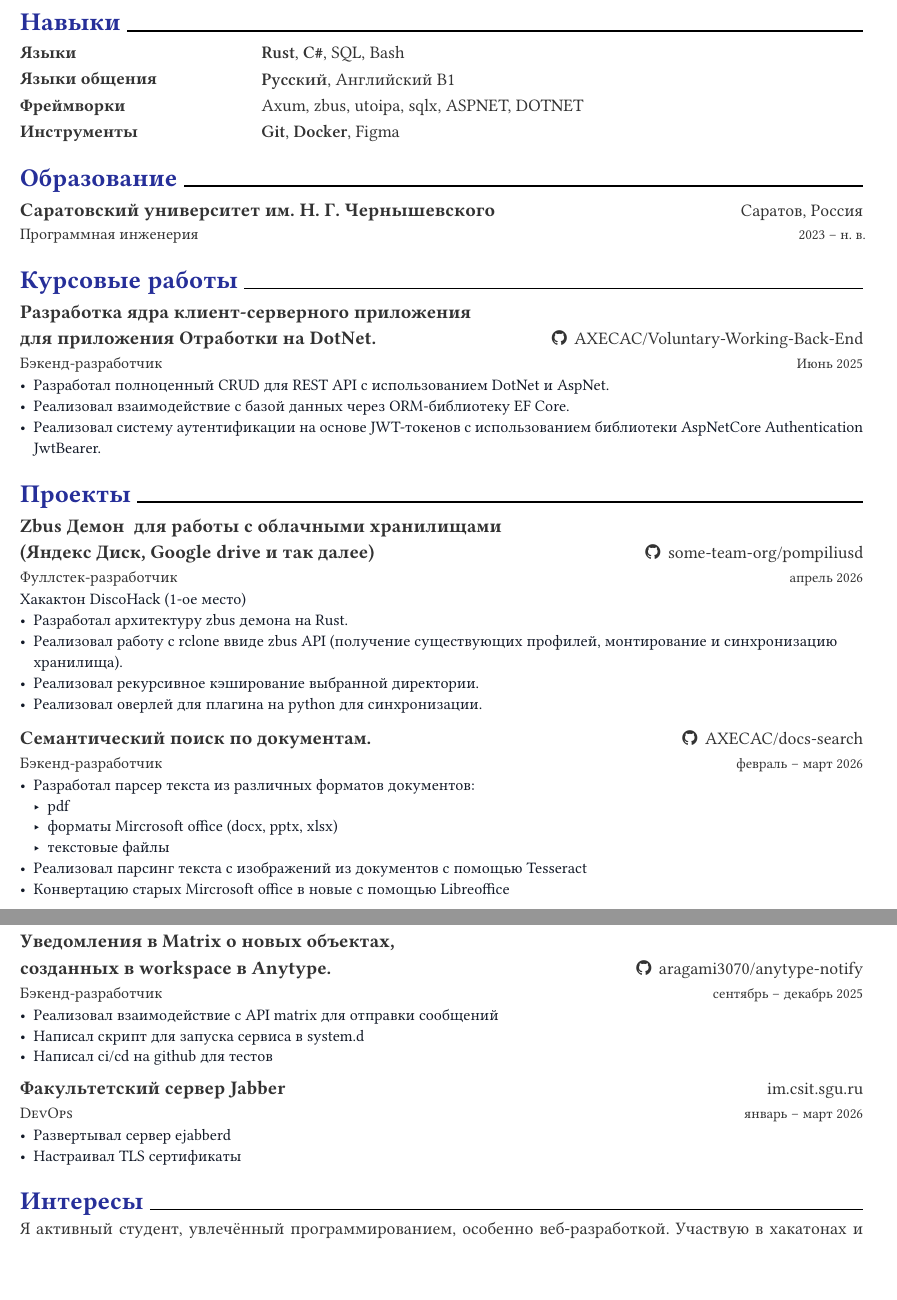
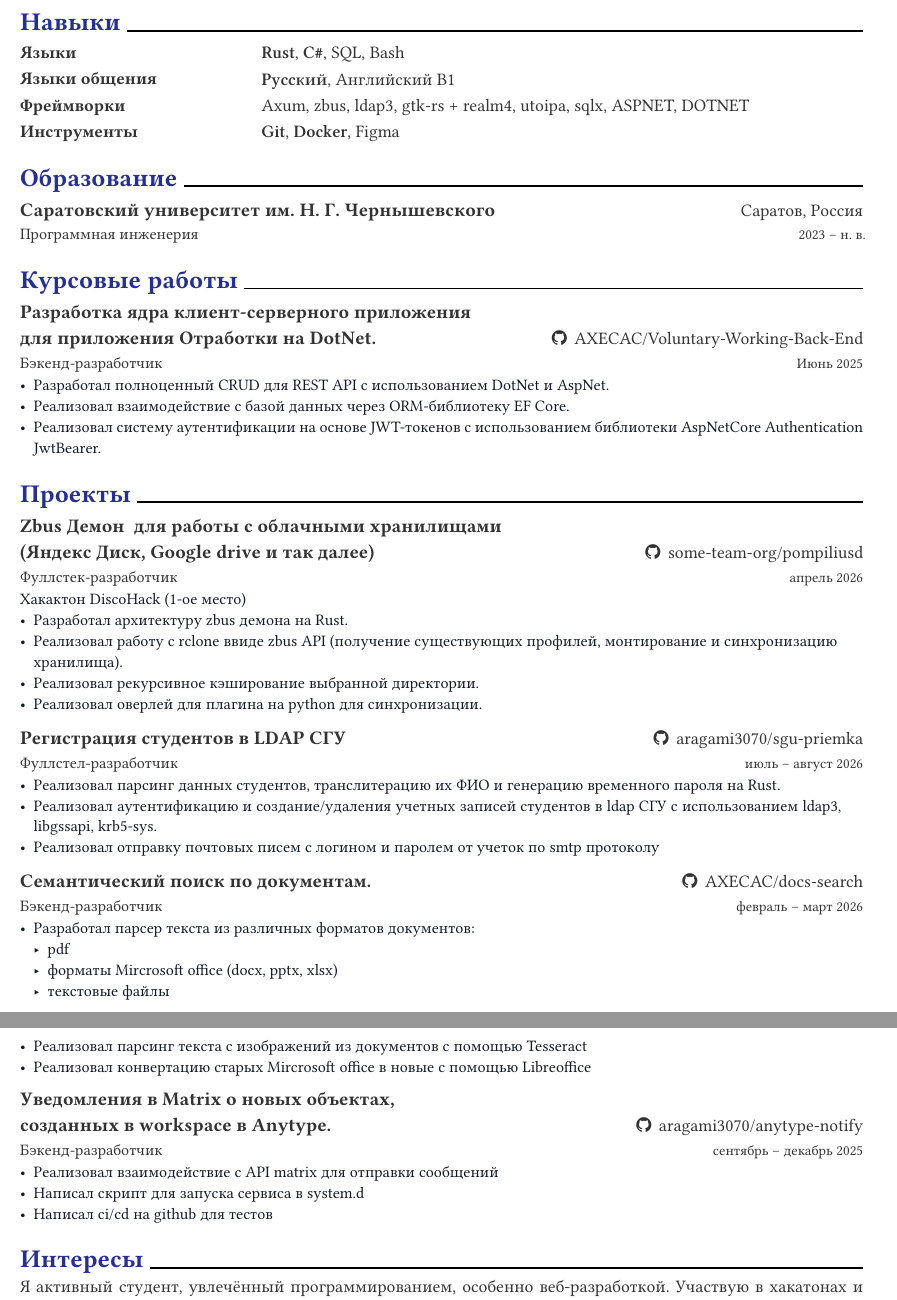
Before and after one commit to aragami3070/resume, a Typst document (main.typ): two parts of pages 1 and 2 of 2, joined at a grey line, cut so that both start at the same text, the shorter picture padded with empty space. The pictures show the PDF file main.pdf that the author committed with the source.

Commit message:
feat(main): add sgu-priemka project

```diff
--- a/main.typ
+++ b/main.typ
@@ -26,7 +26,7 @@
 
 #resume-skill-item("Языки", (strong("Rust"), strong("C#"), "SQL", "Bash"))
 #resume-skill-item("Языки общения", (strong("Русский"), "Английский B1"))
-#resume-skill-item("Фреймворки", ("Axum", "zbus", "utoipa", "sqlx", "ASPNET", "DOTNET"))
+#resume-skill-item("Фреймворки", ("Axum", "zbus", "ldap3", "gtk-rs + realm4", "utoipa", "sqlx", "ASPNET", "DOTNET"))
 #resume-skill-item("Инструменты", (strong("Git"), strong("Docker"), "Figma"))
 
 = Образование
@@ -71,6 +71,22 @@
 ]
 
 #resume-entry(
+  title: "Регистрация студентов в LDAP СГУ",
+  location: [#github-link("aragami3070/sgu-priemka")],
+  date: [июль -- август 2026],
+  description: "Фуллстел-разработчик",
+)
+
+#resume-item[
+  - Реализовал парсинг данных студентов, транслитерацию их ФИО и генерацию
+    временного пароля на Rust.
+  - Реализовал аутентификацию и создание/удаления учетных записей студентов в
+    ldap СГУ с использованием ldap3, libgssapi, krb5-sys.
+  - Реализовал отправку почтовых писем с логином и паролем от учеток по smtp
+    протоколу
+]
+
+#resume-entry(
   title: "Семантический поиск по документам.",
   location: [#github-link("AXECAC/docs-search")],
   date: [февраль -- март 2026],
@@ -83,7 +99,7 @@
     - форматы Mircrosoft office (docx, pptx, xlsx)
     - текстовые файлы
   - Реализовал парсинг текста с изображений из документов с помощью Tesseract
-  - Конвертацию старых Mircrosoft office в новые с помощью Libreoffice
+  - Реализовал конвертацию старых Mircrosoft office в новые с помощью Libreoffice
 ]
 
 #resume-entry(
@@ -100,18 +116,6 @@
 ]
 
 
-#resume-entry(
-  title: "Факультетский сервер Jabber",
-  location: [#link("im.csit.sgu.ru")],
-  date: [январь -- март 2026],
-  description: "DevOps",
-)
-
-#resume-item[
-  - Развертывал сервер ejabberd
-  - Настраивал TLS сертификаты
-]
-
 = Интересы
 Я активный студент, увлечённый программированием, особенно веб-разработкой.
 Участвую в хакатонах и изучаю Rust.
```
Also changed, not shown: main.pdf.
